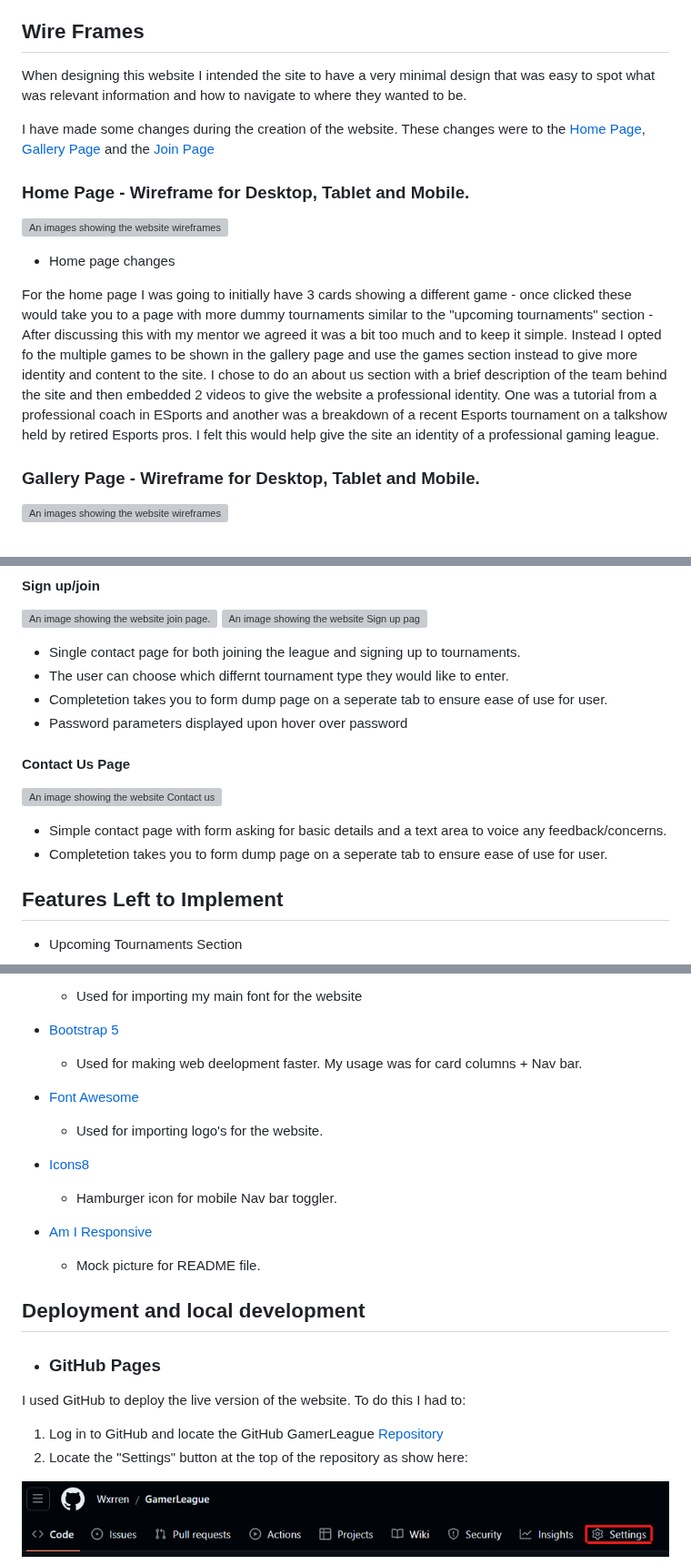
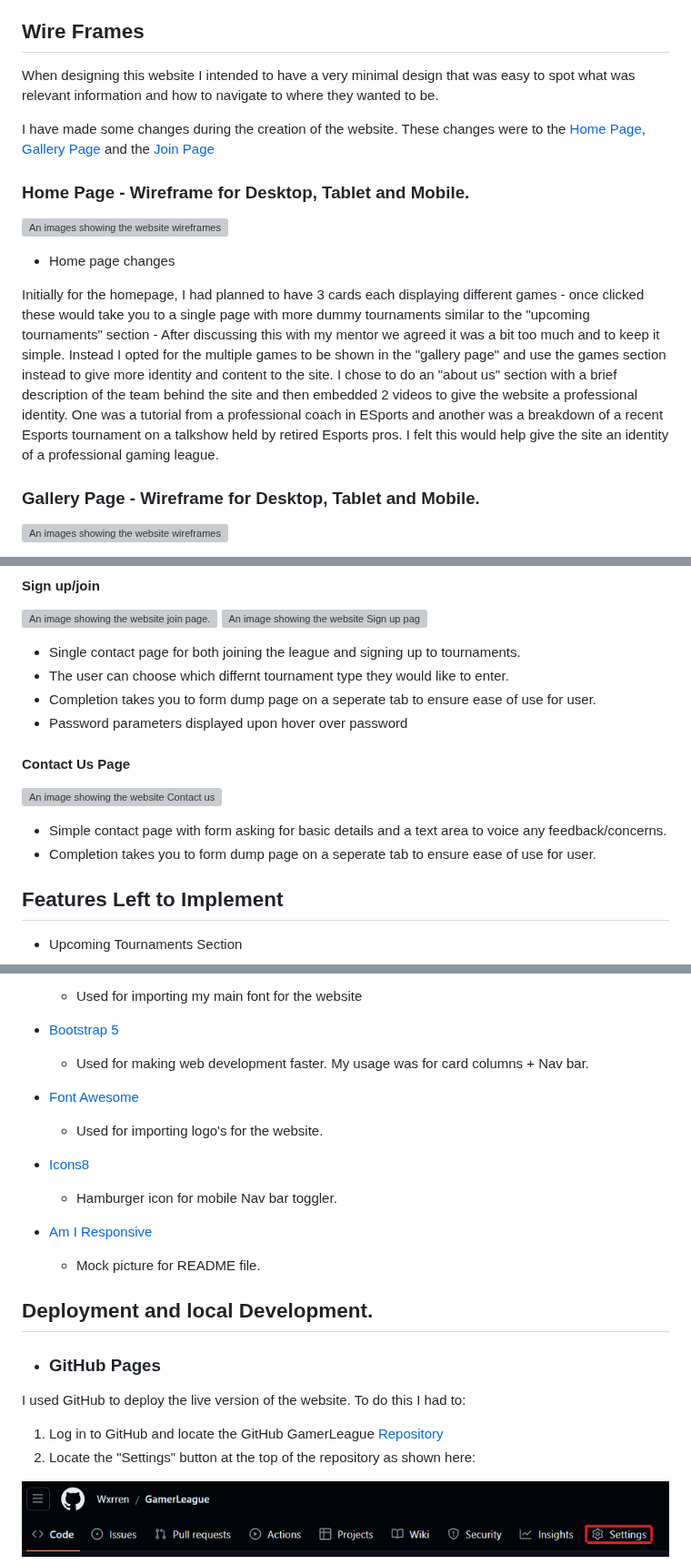
Before and after one commit to Code-Institute-Submissions/Wxrren-GamerLeague, a Markdown page: README.md, 3 parts joined by grey strips. Shown at 91% size. Drawn GitHub-style; grey boxes are pictures that could not be loaded.

```diff
--- a/README.md
+++ b/README.md
@@ -79,7 +79,7 @@ To determine which approach to take with site features I detirmined the goals of
 
 ## Wire Frames
 
-When designing this website I intended the site to have a very minimal design that was easy to spot what was relevant information and how to navigate to where they wanted to be.
+When designing this website I intended to have a very minimal design that was easy to spot what was relevant information and how to navigate to where they wanted to be.
 
 I have made some changes during the creation of the website. These changes were to the [Home Page](#home-page---wireframe-for-desktop-tablet-and-mobile), [Gallery Page](#gallery-page---wireframe-for-desktop-tablet-and-mobile) and the [Join Page](#join-page---wireframe-for-desktop-tablet-and-mobile)
 
@@ -88,7 +88,7 @@ I have made some changes during the creation of the website. These changes were
 
 * Home page changes
 
-For the home page I was going to initially have 3 cards showing a different game - once clicked these would take you to a page with more dummy tournaments similar to the "upcoming tournaments" section - After discussing this with my mentor we agreed it was a bit too much and to keep it simple. Instead I opted fo the multiple games to be shown in the gallery page and use the games section instead to give more identity and content to the site. I chose to do an about us section with a brief description of the team behind the site and then embedded 2 videos to give the website a professional identity. One was a tutorial from a professional coach in ESports and another was a breakdown of a recent Esports tournament on a talkshow held by retired Esports pros. I felt this would help give the site an identity of a professional gaming league.
+Initially for the homepage, I had planned to have 3 cards each displaying different games - once clicked these would take you to a single page with more dummy tournaments similar to the "upcoming tournaments" section - After discussing this with my mentor we agreed it was a bit too much and to keep it simple. Instead I opted for the multiple games to be shown in the "gallery page" and use the games section instead to give more identity and content to the site. I chose to do an "about us" section with a brief description of the team behind the site and then embedded 2 videos to give the website a professional identity. One was a tutorial from a professional coach in ESports and another was a breakdown of a recent Esports tournament on a talkshow held by retired Esports pros. I felt this would help give the site an identity of a professional gaming league.
 
 ### Gallery Page - Wireframe for Desktop, Tablet and Mobile.
 ![An images showing the website wireframes across different devices](ux/wireframes/gallery-page-wireframes.png "Gallery Page Wireframe")
@@ -210,7 +210,7 @@ I created my wireframes using balsamiq wireframes. I found this simple and effec
 
 * Single contact page for both joining the league and signing up to tournaments.
 * The user can choose which differnt tournament type they would like to enter.
-* Completetion takes you to form dump page on a seperate tab to ensure ease of use for user.
+* Completion  takes you to form dump page on a seperate tab to ensure ease of use for user.
 * Password parameters displayed upon hover over password
 
 #### Contact Us Page
@@ -218,7 +218,7 @@ I created my wireframes using balsamiq wireframes. I found this simple and effec
 ![An image showing the website Contact us page.](features/development-images/contactus-desktop-view.png "Contact us")
 
 * Simple contact page with form asking for basic details and a text area to voice any feedback/concerns.
-* Completetion takes you to form dump page on a seperate tab to ensure ease of use for user.
+* Completion takes you to form dump page on a seperate tab to ensure ease of use for user.
 
 ## Features Left to Implement
 
@@ -400,7 +400,7 @@ Testing consisted os using the W3C Markup and CSS Validator to go through each p
     * Used for importing my main font for the website
 
 * [Bootstrap 5](https://getbootstrap.com/docs/5.0/getting-started/introduction/)
-    * Used for making web deelopment faster. My usage was for card columns + Nav bar.
+    * Used for making web development faster. My usage was for card columns + Nav bar.
 
 * [Font Awesome](https://fontawesome.com)
     * Used for importing logo's for the website.
@@ -411,14 +411,14 @@ Testing consisted os using the W3C Markup and CSS Validator to go through each p
 * [Am I Responsive](https://ui.dev/amiresponsive)
     * Mock picture for README file.
 
-## Deployment and local development
+## Deployment and local Development.
 
 *  ### GitHub Pages
 
 I used GitHub to deploy the live version of the website. To do this I had to:
 
 1.  Log in to GitHub and locate the GitHub GamerLeague [Repository](https://github.com/Wxrren/GamerLeague)
-2.  Locate the "Settings" button at the top of the repository as show here:
+2.  Locate the "Settings" button at the top of the repository as shown here:
 
 ![An image showing the repository page with settings highlighted.](deployment/repository-settings-location.png "Settings")
 
```
Also changed, not shown: other parts of README.md (+12 -12 lines).
